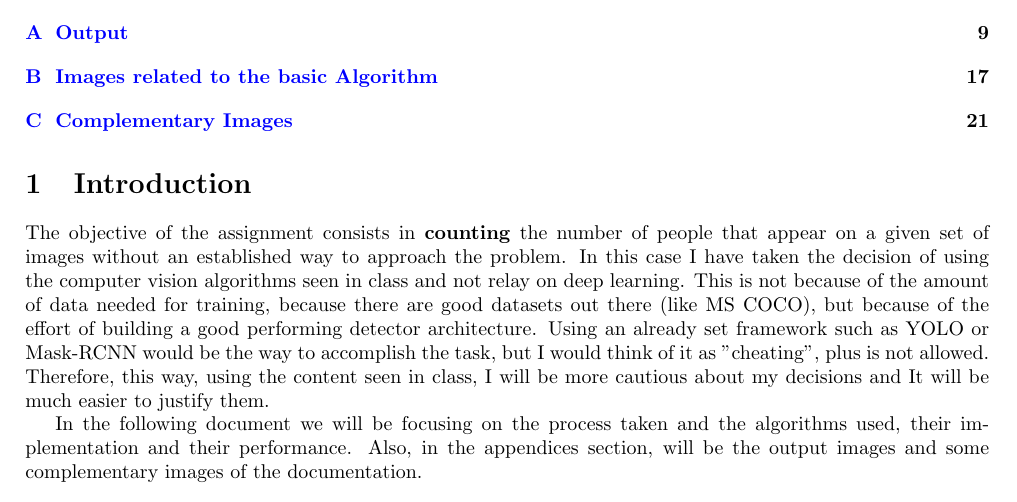
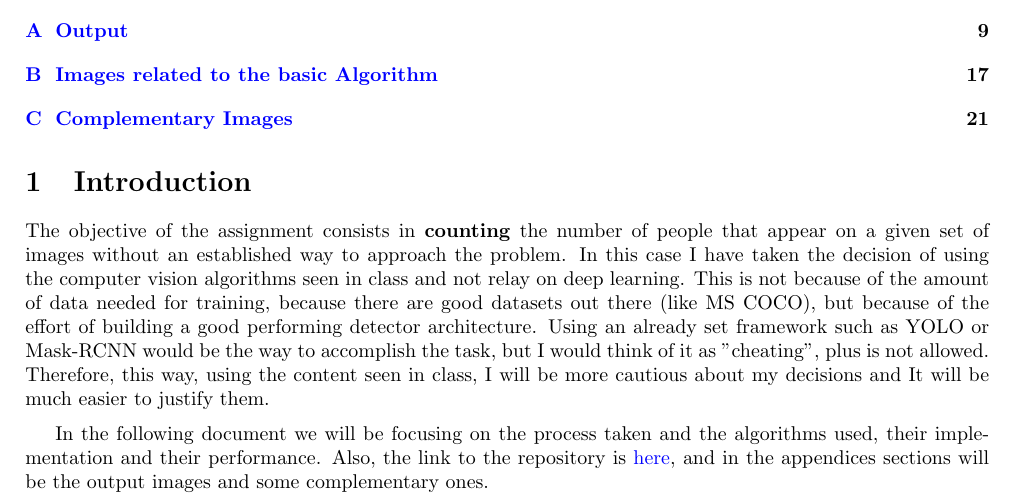
Before and after one commit to martigelabert/Gelabert_person_detector, a LaTeX document (Documentation/main.tex): part of page 1 of 22, cut so that both start at the same text. Compiled offline with pdfLaTeX.

Commit message:
added link of the repository to the documentation

```diff
--- a/Documentation/main.tex
+++ b/Documentation/main.tex
@@ -89,9 +89,9 @@
 
 \tableofcontents
 \section{Introduction}
-The objective of the assignment consists in \textbf{counting} the number of people that appear on a given set of images without an established way to approach the problem. In this case I have taken the decision of using the computer vision algorithms seen in class and not relay on deep learning. This is not because of the amount of data needed for training, because there are good datasets out there (like MS COCO), but because of the effort of building a good performing detector architecture. Using an already set framework such as YOLO or Mask-RCNN would be the way to accomplish the task, but I would think of it as "cheating", plus is not allowed. Therefore, this way, using the content seen in class, I will be more cautious about my decisions and It will be much easier to justify them.
+The objective of the assignment consists in \textbf{counting} the number of people that appear on a given set of images without an established way to approach the problem. In this case I have taken the decision of using the computer vision algorithms seen in class and not relay on deep learning. This is not because of the amount of data needed for training, because there are good datasets out there (like MS COCO), but because of the effort of building a good performing detector architecture. Using an already set framework such as YOLO or Mask-RCNN would be the way to accomplish the task, but I would think of it as "cheating", plus is not allowed. Therefore, this way, using the content seen in class, I will be more cautious about my decisions and It will be much easier to justify them.\medskip
 
-In the following document  we will be focusing on the process taken and the algorithms used, their implementation and their performance. Also, in the appendices section, will be the output images and some complementary images of the documentation.
+In the following document  we will be focusing on the process taken and the algorithms used, their implementation and their performance. Also, the link to the repository is \href{https://github.com/martigelabert/Gelabert_person_detector.git}{here}, and in the appendices sections will be the output images and some complementary ones.
 
 \section{General Procedure}
 To just get a rough idea of the construction of the algorithm, we will enumerate the steps taken in the following list :
```
Also changed, not shown: 1 other file.
